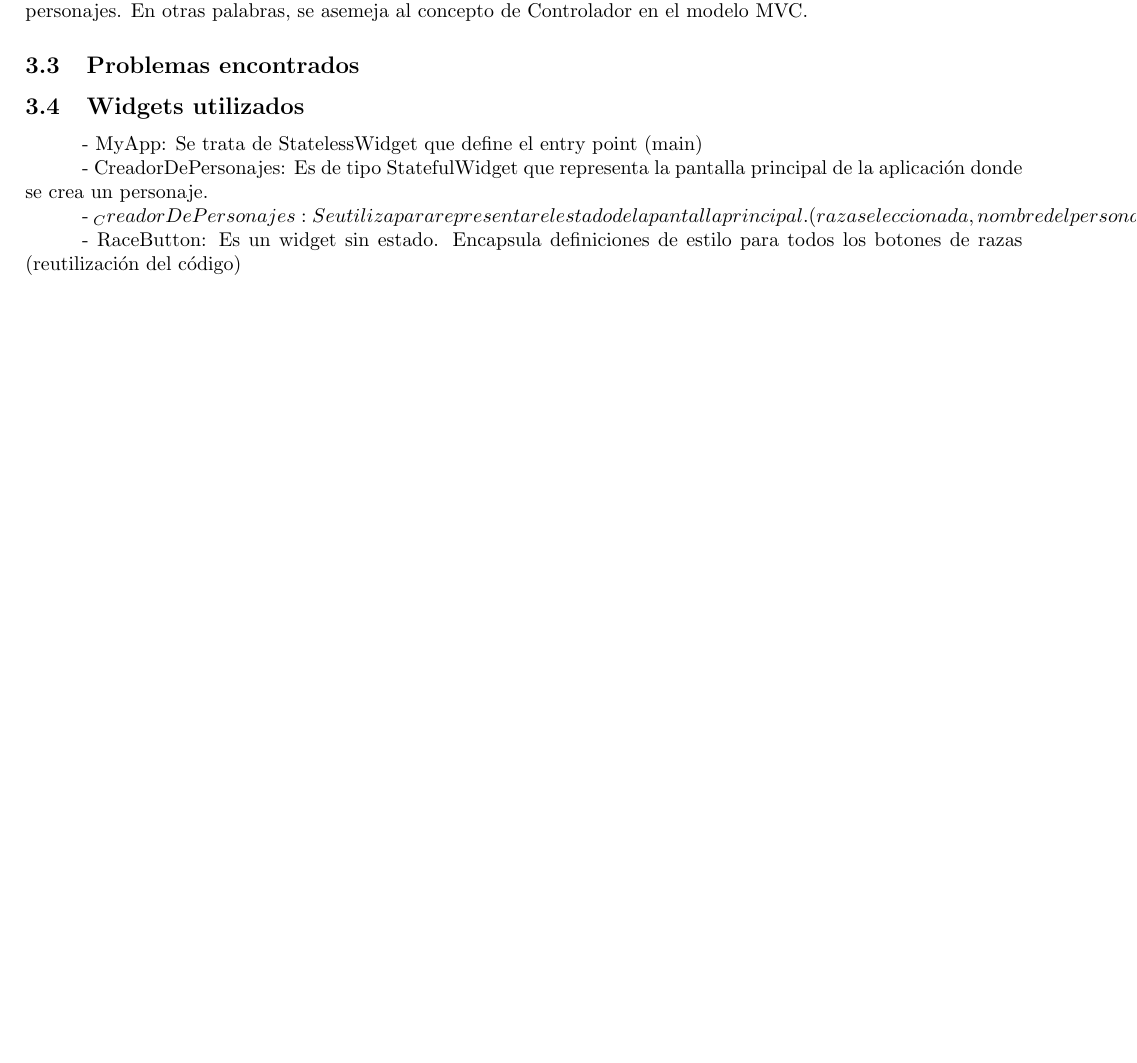
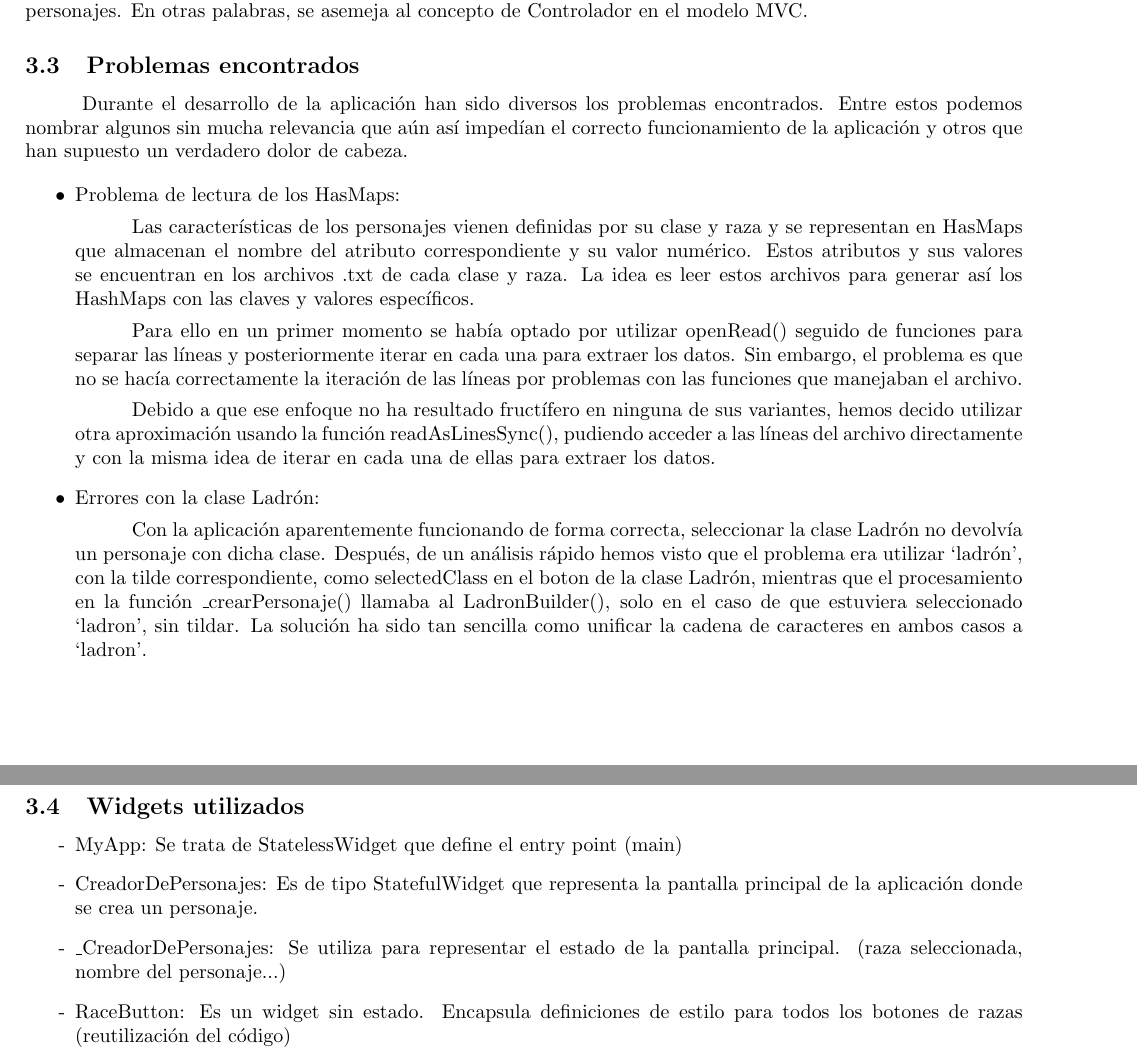
Before and after one commit to emanuelugr/ds, a LaTeX document (Practica 2/docs/memoria.tex): part of page 4 of 6 before the commit and two parts of pages 4 and 5 of 7 after it, the two joined at a grey line, cut so that both start at the same text, the shorter picture padded with empty space. Compiled offline with pdfLaTeX.

Commit message:
Memoria ampliada

```diff
--- a/Practica 2/docs/memoria.tex
+++ b/Practica 2/docs/memoria.tex
@@ -107,16 +107,38 @@ Por ultimo, consideramos importante mencionar que la clase CreadorDePersonajes j
 
 \subsection{Problemas encontrados}
 
+Durante el desarrollo de la aplicación han sido diversos los problemas encontrados. Entre estos podemos nombrar algunos sin mucha relevancia que aún así impedían el correcto funcionamiento de la aplicación y otros que han supuesto un verdadero dolor de cabeza.
+
+
+\begin{itemize}
+    \item Problema de lectura de los HasMaps:
+
+    \hspace{1cm}Las características de los personajes vienen definidas por su clase y raza y se representan en HasMaps que almacenan el nombre del atributo correspondiente y su valor numérico. Estos atributos y sus valores se encuentran en los archivos .txt de cada clase y raza. La idea es leer estos archivos para generar así los HashMaps con las claves y valores específicos.
+
+    \hspace{1cm}Para ello en un primer momento se había optado por utilizar openRead() seguido de funciones para separar las líneas y posteriormente iterar en cada una para extraer los datos. Sin embargo, el problema es que no se hacía correctamente la iteración de las líneas por problemas con las funciones que manejaban el archivo.
+
+    \hspace{1cm}Debido a que ese enfoque no ha resultado fructífero en ninguna de sus variantes, hemos decido utilizar otra aproximación usando la función readAsLinesSync(), pudiendo acceder a las líneas del archivo directamente y con la misma idea de iterar en cada una de ellas para extraer los datos.
+
+
+    \item Errores con la clase Ladrón:
+
+    \hspace{1cm}Con la aplicación aparentemente funcionando de forma correcta, seleccionar la clase Ladrón no devolvía un personaje con dicha clase. Después, de un análisis rápido hemos visto que el problema era utilizar `ladrón', con la tilde correspondiente, como selectedClass en el boton de la clase Ladrón, mientras que el procesamiento en la función \textunderscore{}crearPersonaje() llamaba al LadronBuilder(), solo en el caso de que estuviera seleccionado `ladron', sin tildar. La solución ha sido tan sencilla como unificar la cadena de caracteres en ambos casos a `ladron'.
+
+\end{itemize}
+
 \subsection{Widgets utilizados}
-- MyApp:
+
+\begin{itemize}[label=-]
+
+\item MyApp:
 Se trata de StatelessWidget que define el entry point (main)
 
-- CreadorDePersonajes:
+\item CreadorDePersonajes:
 Es de tipo StatefulWidget que representa la pantalla principal de la aplicación donde se crea un personaje.
 
-- _CreadorDePersonajes:
+\item \textunderscore{}CreadorDePersonajes:
     Se utiliza para representar el estado de la pantalla principal. (raza seleccionada, nombre del personaje...)
 
-- RaceButton:
+\item RaceButton:
     Es un widget sin estado. Encapsula definiciones de estilo para todos los botones de razas (reutilización del código)
 
```
Also changed, not shown: Practica 2/memoria.pdf, Practica 2/docs/memoria.tex (12 more changed lines).
